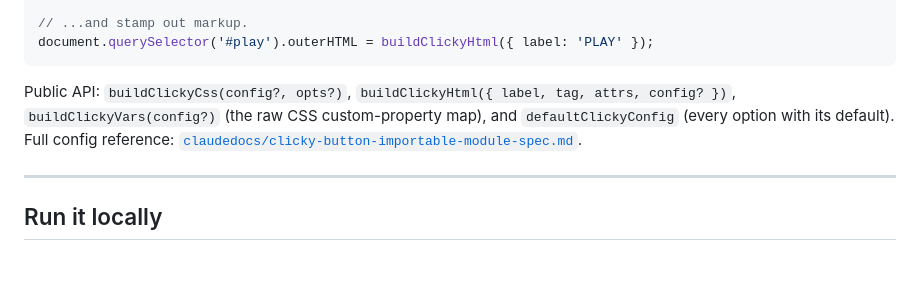
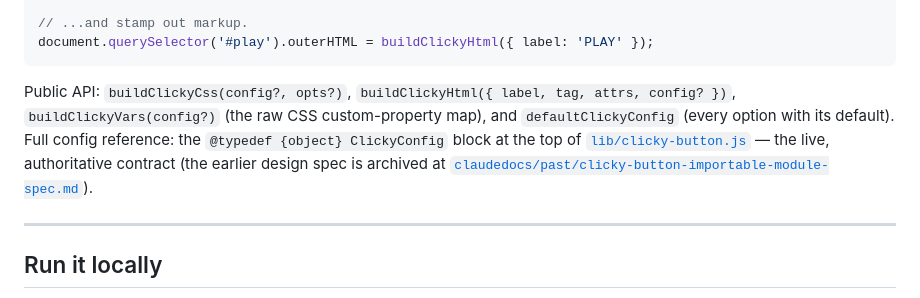
Before and after one commit to LampaGJ/clicky-button, a Markdown page: README.md, the part around the change. Rendered like a GitHub page; blank space fills up the shorter version.

````diff
--- a/README.md
+++ b/README.md
@@ -79,7 +79,7 @@ document.head.appendChild(style);
 document.querySelector('#play').outerHTML = buildClickyHtml({ label: 'PLAY' });
 ```
 
-Public API: `buildClickyCss(config?, opts?)`, `buildClickyHtml({ label, tag, attrs, config? })`, `buildClickyVars(config?)` (the raw CSS custom-property map), and `defaultClickyConfig` (every option with its default). Full config reference: [`claudedocs/clicky-button-importable-module-spec.md`](claudedocs/clicky-button-importable-module-spec.md).
+Public API: `buildClickyCss(config?, opts?)`, `buildClickyHtml({ label, tag, attrs, config? })`, `buildClickyVars(config?)` (the raw CSS custom-property map), and `defaultClickyConfig` (every option with its default). Full config reference: the `@typedef {object} ClickyConfig` block at the top of [`lib/clicky-button.js`](lib/clicky-button.js) — the live, authoritative contract (the earlier design spec is archived at [`claudedocs/past/clicky-button-importable-module-spec.md`](claudedocs/past/clicky-button-importable-module-spec.md)).
 
 ---
 
````
Also changed, not shown: claudedocs/past/clicky-button-importable-module-spec.md (renamed from claudedocs/clicky-button-importable-module-spec.md, +11 -5 lines).
